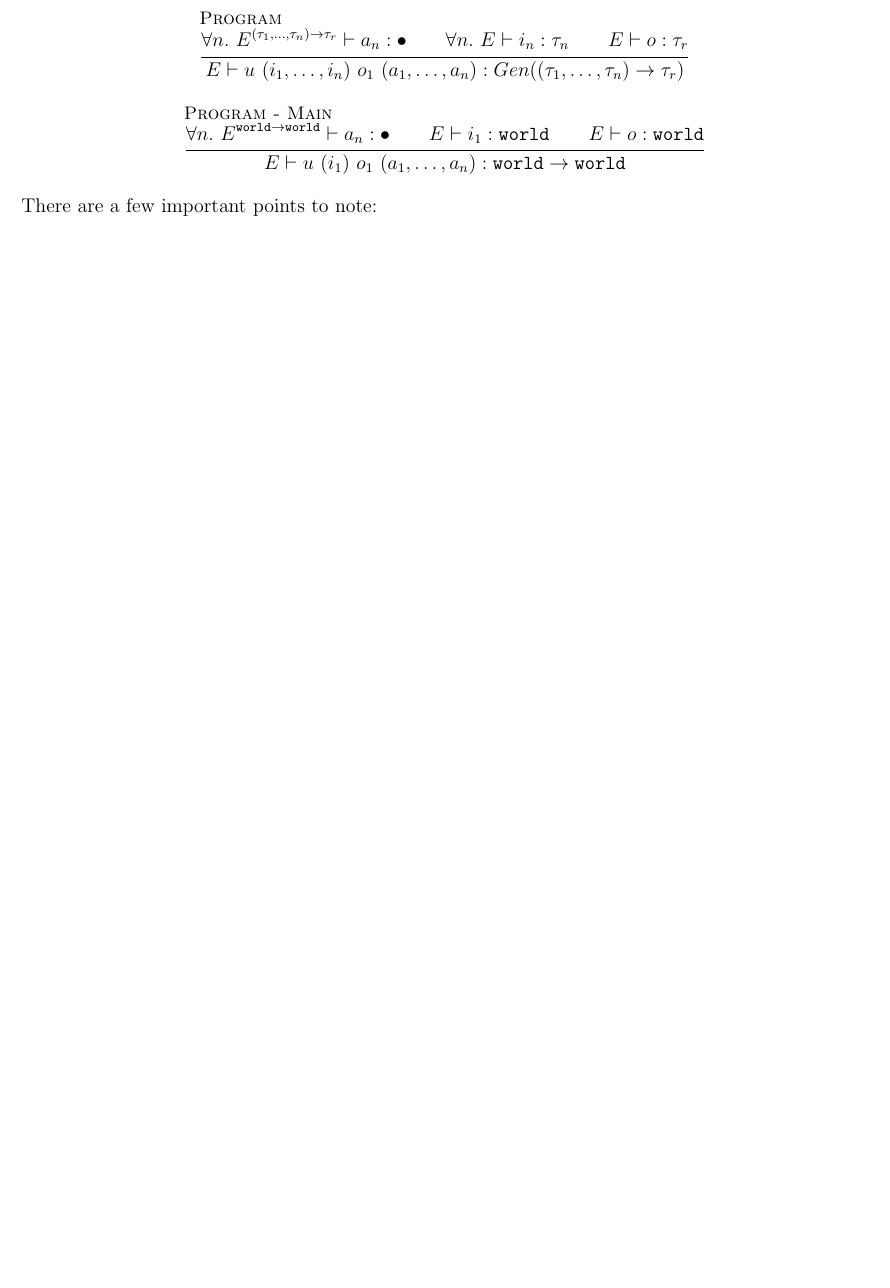
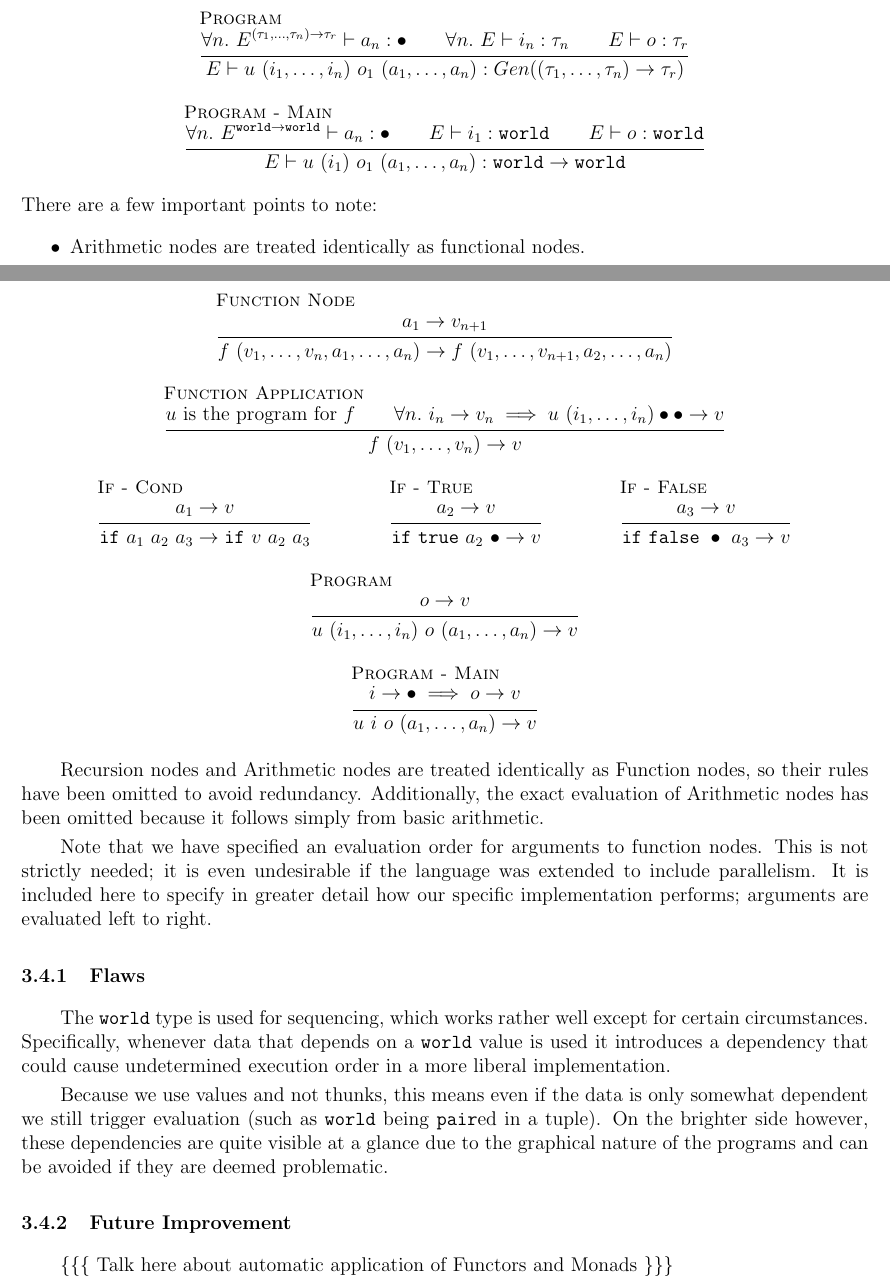
Before and after one commit to ras0219/l2d, a LaTeX document (report/report.tex): part of page 8 of 9 before the commit and two parts of pages 8 and 10 of 10 after it, the two joined at a grey line, cut so that both start at the same text, the shorter picture padded with empty space. Compiled offline with pdfLaTeX.

Commit message:
More work on eval & typechecking. All that is left is future work.

```diff
--- a/report/report.tex
+++ b/report/report.tex
@@ -341,6 +342,7 @@ where $\vec{i}$ represents the list of input edges.
 \end{mathpar}
 There are a few important points to note:
 \begin{itemize}
+\item Arithmetic nodes are treated identically as functional nodes.
 \item Each node has exactly one type. Even if a type variable was
   created for it (such as with input nodes), that node can be
   instantiated to only one type and every other instance also uses
@@ -395,2 +399,73 @@ implement base cases for recursion.
+    a_1 \rightarrow v_{n+1}
+  }{
+    f\ (v_1, \dots, v_n, a_1, \dots, a_n) \rightarrow f\ (v_1, \dots, v_{n+1}, a_2, \dots, a_n)
+  }
+  \\
+  \inferrule[Function Application]{
+    u \text{ is the program for } f
+    \and
+    \forall n.\ i_n \rightarrow v_n \implies u\ (i_1, \dots, i_n) \bullet \bullet \rightarrow v
+  }{
+    f\ (v_1, \dots, v_n) \rightarrow v
+  }
+  \\
+  \inferrule[If - Cond]{
+    a_1 \rightarrow v
+  }{
+    \code{if}\ a_1\ a_2\ a_3 \rightarrow \code{if}\ v\ a_2\ a_3
+  }
+  \and
+  \inferrule[If - True]{
+    a_2 \rightarrow v
+  }{
+    \code{if}\ \code{true}\ a_2\ \bullet \rightarrow v
+  }
+  \and
+  \inferrule[If - False]{
+    a_3 \rightarrow v
+  }{
+    \code{if}\ \code{false}\ \bullet\ a_3 \rightarrow v
+  }
+  \\
+  \inferrule[Program]{
+    o \rightarrow v
+  }{
+    u\ (i_1, \dots, i_n)\ o\ (a_1, \dots, a_n) \rightarrow v
+  }
+  \\
+  \inferrule[Program - Main]{
+    i \rightarrow \bullet \implies o \rightarrow v
+  }{
+    u\ i\ o\ (a_1, \dots, a_n) \rightarrow v
+  }
+\end{mathpar}
+
+Recursion nodes and Arithmetic nodes are treated identically as
+Function nodes, so their rules have been omitted to avoid
+redundancy. Additionally, the exact evaluation of Arithmetic nodes has
+been omitted because it follows simply from basic arithmetic.
+
+Note that we have specified an evaluation order for arguments to
+function nodes. This is not strictly needed; it is even undesirable if
+the language was extended to include parallelism. It is included here
+to specify in greater detail how our specific implementation performs;
+arguments are evaluated left to right.
+
+\subsubsection{Flaws}
+The \type{world} type is used for sequencing, which works rather well
+except for certain circumstances. Specifically, whenever data that
+depends on a \type{world} value is used it introduces a dependency
+that could cause undetermined execution order in a more liberal
+implementation.
+
+Because we use values and not thunks, this means even if the data is
+only somewhat dependent we still trigger evaluation (such as
+\type{world} being \code{pair}ed in a tuple). On the brighter side
+however, these dependencies are quite visible at a glance due to the
+graphical nature of the programs and can be avoided if they are deemed
+problematic.
+
+\subsubsection{Future Improvement}
+\{\{\{ Talk here about automatic application of Functors and Monads \}\}\}
 
 \end{document}
```
Also changed, not shown: report/report.tex (29 more changed lines).
